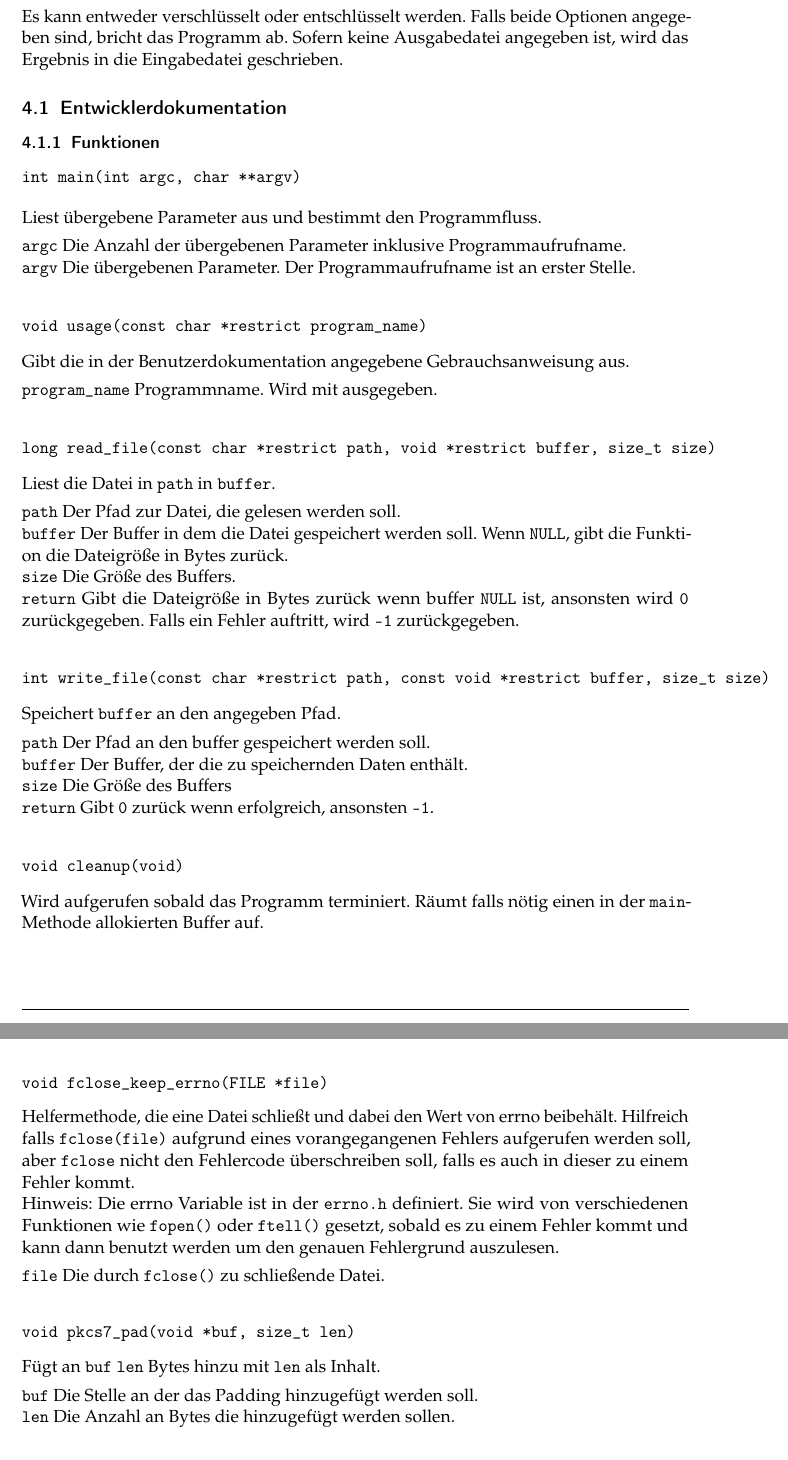
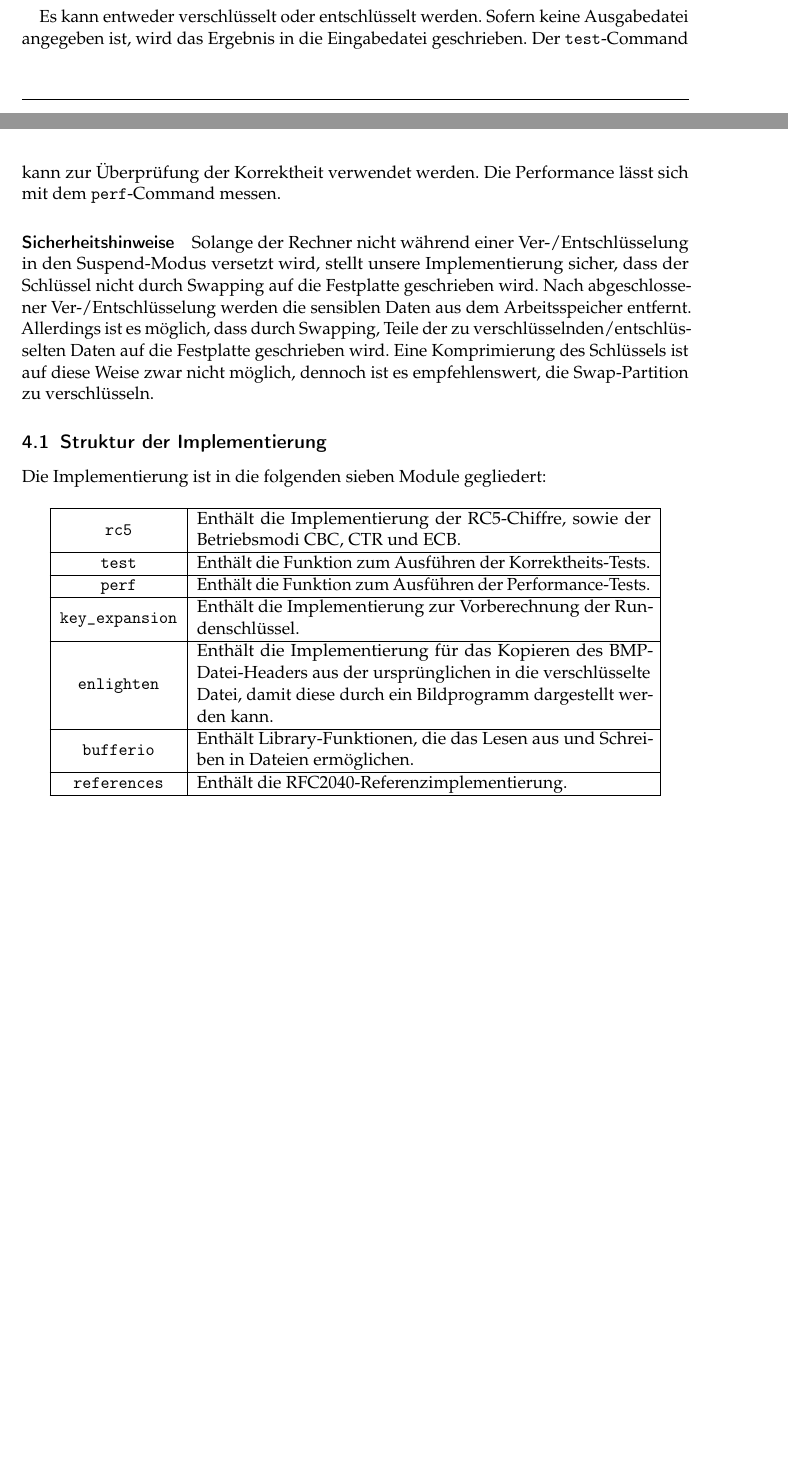
Before and after one commit to jonhue/rc5, a LaTeX document (Ausarbeitung/Ausarbeitung.tex): two parts of pages 11 and 12 of 17 before the commit and two parts of pages 10 and 11 of 15 after it, joined at a grey line, cut so that both start at the same text, the shorter picture padded with empty space. The pictures show the PDF file Ausarbeitung/Ausarbeitung.pdf that the author committed with the source.

Commit message:
Dokumentation

```diff
--- a/Ausarbeitung/Ausarbeitung.tex
+++ b/Ausarbeitung/Ausarbeitung.tex
@@ -286,66 +289,6 @@ Es kann entweder verschlüsselt oder entschlüsselt werden.
-Falls beide Optionen angegeben sind, bricht das Programm ab.
-Sofern keine Ausgabedatei angegeben ist, wird das Ergebnis in die Eingabedatei geschrieben.
+\end{samepage}
 
-\subsection{Entwicklerdokumentation}
+Es kann entweder verschlüsselt oder entschlüsselt werden. Sofern keine Ausgabedatei angegeben ist, wird das Ergebnis in die Eingabedatei geschrieben. Der \texttt{test}-Command kann zur Überprüfung der Korrektheit verwendet werden. Die Performance lässt sich mit dem \texttt{perf}-Command messen.
 
-\subsubsection{Funktionen}
+\paragraph{Sicherheitshinweise} Solange der Rechner nicht während einer Ver-/Entschlüsselung in den Suspend-Modus versetzt wird, stellt unsere Implementierung sicher, dass der Schlüssel nicht durch Swapping auf die Festplatte geschrieben wird. Nach abgeschlossener Ver-/Entschlüsselung werden die sensiblen Daten aus dem Arbeitsspeicher entfernt. Allerdings ist es möglich, dass durch Swapping, Teile der zu verschlüsselnden/entschlüsselten Daten auf die Festplatte geschrieben wird. Eine Komprimierung des Schlüssels ist auf diese Weise zwar nicht möglich, dennoch ist es empfehlenswert, die Swap-Partition zu verschlüsseln.
 
-\begin{verbatim}
-int main(int argc, char **argv)
-\end{verbatim}
-Liest übergebene Parameter aus und bestimmt den Programmfluss.\\[1.5mm]
-\texttt{argc} Die Anzahl der übergebenen Parameter inklusive Programmaufrufname.\\
-\texttt{argv} Die übergebenen Parameter.
-Der Programmaufrufname ist an erster Stelle.\\
-\begin{verbatim}
-void usage(const char *restrict program_name)
-\end{verbatim}
-Gibt die in der Benutzerdokumentation angegebene Gebrauchsanweisung aus.\\[1.5mm]
-\texttt{program\_name} Programmname.
-Wird mit ausgegeben.\\
-\begin{verbatim}
-long read_file(const char *restrict path, void *restrict buffer, size_t size)
-\end{verbatim}
-Liest die Datei in \texttt{path} in \texttt{buffer}.\\[1.5mm]
-\texttt{path} Der Pfad zur Datei, die gelesen werden soll.\\
-\texttt{buffer} Der Buffer in dem die Datei gespeichert werden soll.
-Wenn \texttt{NULL}, gibt die Funktion die Dateigröße in Bytes zurück.\\
-\texttt{size} Die Größe des Buffers.\\
-\texttt{return} Gibt die Dateigröße in Bytes zurück wenn buffer \texttt{NULL} ist, ansonsten wird
-\texttt{0} zurückgegeben.
-Falls ein Fehler auftritt, wird \texttt{-1} zurückgegeben.\\
-\begin{verbatim}
-int write_file(const char *restrict path, const void *restrict buffer, size_t size)
-\end{verbatim}
-Speichert \texttt{buffer} an den angegeben Pfad.\\[1.5mm]
-\texttt{path} Der Pfad an den buffer gespeichert werden soll.\\
-\texttt{buffer} Der Buffer, der die zu speichernden Daten enthält.\\
-\texttt{size} Die Größe des Buffers\\
-\texttt{return} Gibt \texttt{0} zurück wenn erfolgreich, ansonsten \texttt{-1}.\\
-\begin{verbatim}
-void cleanup(void)
-\end{verbatim}
-Wird aufgerufen sobald das Programm terminiert.
-Räumt falls nötig einen in der \texttt{main}-Methode allokierten Buffer auf.\\
-\begin{verbatim}
-void fclose_keep_errno(FILE *file)
-\end{verbatim}
-Helfermethode, die eine Datei schließt und dabei den Wert von errno beibehält.
-Hilfreich falls \texttt{fclose(file)} aufgrund eines vorangegangenen Fehlers aufgerufen werden
-soll, aber \texttt{fclose} nicht den Fehlercode überschreiben soll, falls es auch in dieser zu
-einem Fehler kommt.\\
-Hinweis: Die errno Variable ist in der \texttt{errno.h} definiert.
-Sie wird von verschiedenen Funktionen wie \texttt{fopen()} oder \texttt{ftell()} gesetzt, sobald
-es zu einem Fehler kommt und kann dann benutzt werden um den genauen Fehlergrund auszulesen.\\
-[1.5mm]
-\texttt{file} Die durch \texttt{fclose()} zu schließende Datei.\\
-\begin{verbatim}
-void pkcs7_pad(void *buf, size_t len)
-\end{verbatim}
-Fügt an \texttt{buf} \texttt{len} Bytes hinzu mit \texttt{len} als Inhalt.\\[1.5mm]
-\texttt{buf} Die Stelle an der das Padding hinzugefügt werden soll.\\
-\texttt{len} Die Anzahl an Bytes die hinzugefügt werden sollen.\\
-\begin{verbatim}
-void rc5_cbc_enc(unsigned char *key, size_t keylen, uint32_t *buffer,
-                 size_t len, uint32_t iv)
-\end{verbatim}
@@ -358,4 +294,0 @@ Verschlüsselt die Daten mithilfe des Cipher Block Chaining (CBC) Modes.\\[1.5mm
-\begin{verbatim}
-int rc5_cbc_dec(unsigned char *key, size_t keylen, uint32_t *buffer,
-                size_t len, uint32_t iv)
-\end{verbatim}
@@ -369,3 +295,23 @@ Entschlüsselt die Daten mithilfe des Cipher Block Chaining (CBC) Modes.\\[1.5mm
-\begin{verbatim}
-void rc5_init(unsigned char *key, size_t keylen, void *l)
-\end{verbatim}
+\subsection{Struktur der Implementierung}
+
+Die Implementierung ist in die folgenden sieben Module gegliedert:
+
+\begin{center}
+\begin{tabular}{ |c|m{10cm}| }
+\hline
+\texttt{rc5} & Enthält die Implementierung der RC5-Chiffre, sowie der Betriebsmodi CBC, CTR und ECB. \\
+\hline
+\texttt{test} & Enthält die Funktion zum Ausführen der Korrektheits-Tests. \\
+\hline
+\texttt{perf} & Enthält die Funktion zum Ausführen der Performance-Tests. \\
+\hline
+\texttt{key\_expansion} & Enthält die Implementierung zur Vorberechnung der Rundenschlüssel. \\
+\hline
+\texttt{enlighten} & Enthält die Implementierung für das Kopieren des BMP-Datei-Headers aus der ursprünglichen in die verschlüsselte Datei, damit diese durch ein Bildprogramm dargestellt werden kann. \\
+\hline
+\texttt{bufferio} & Enthält Library-Funktionen, die das Lesen aus und Schreiben in Dateien ermöglichen. \\
+\hline
+\texttt{references} & Enthält die RFC2040-Referenzimplementierung. \\
+\hline
+\end{tabular}
+\end{center}
```
Also changed, not shown: Ausarbeitung/Ausarbeitung.pdf, Ausarbeitung/Ausarbeitung.tex (63 more changed lines), 1 other file.
